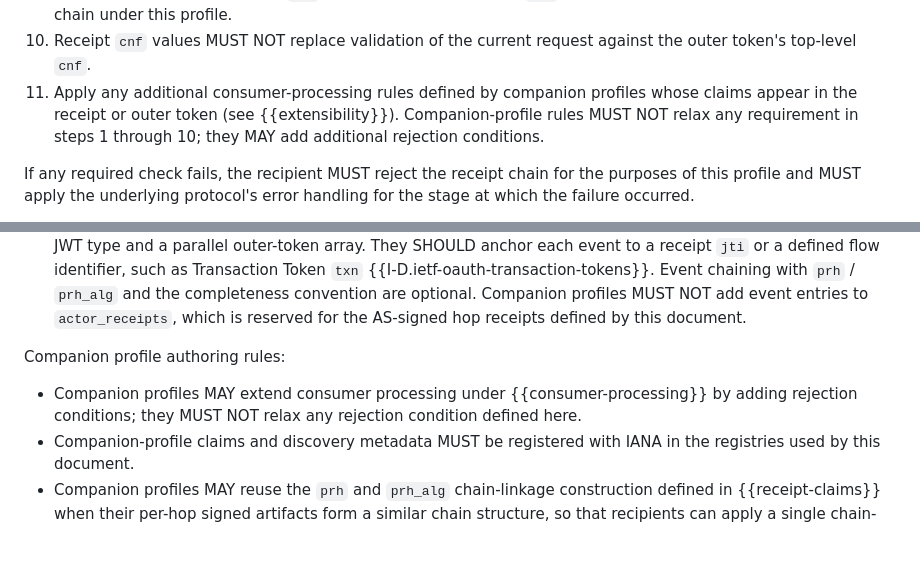
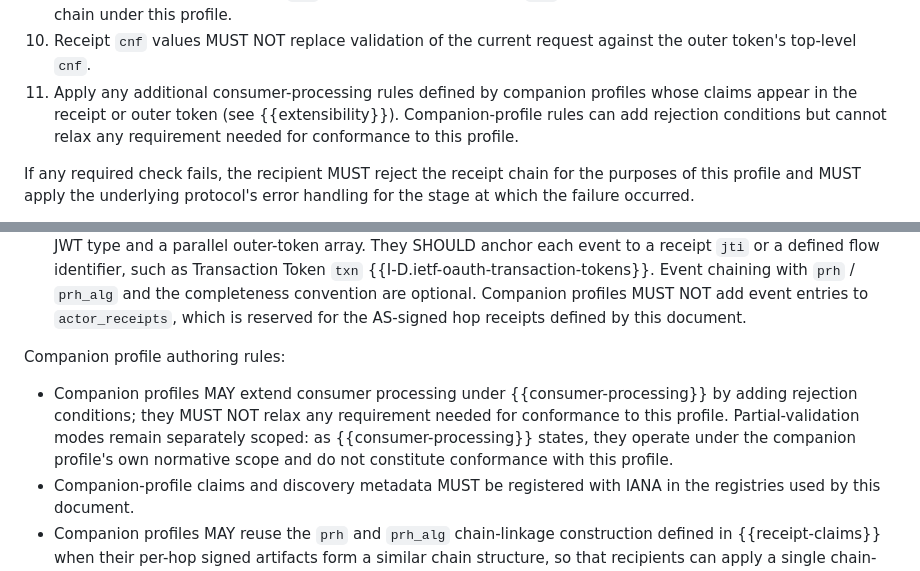
Before and after one commit to mcguinness/draft-mcguinness-oauth-actor-profile, a Markdown page: draft-mcguinness-oauth-actor-receipts.md, 2 parts joined by grey strips. Drawn GitHub-style; blank space fills up the shorter version.

Commit message:
Receipts: Make Extensibility the home for companion relaxation
Decision 3: Extensibility is the single home, and its prohibition widens
from any rejection condition defined here, and any requirement in steps
1 through 10, to any requirement needed for conformance to this profile.
It now states explicitly that the partial-validation boundary is
separately scoped. Step 11's MUST NOT and MAY become keyword-free. The
wording matches Proofs and Authority Bounds.

```diff
--- a/draft-mcguinness-oauth-actor-receipts.md
+++ b/draft-mcguinness-oauth-actor-receipts.md
@@ -440,7 +440,7 @@ An issuer, resource server, or other recipient that relies on `actor_receipts` M
     *  older receipts MAY carry differing `sub`, `sub_iss`, or `sub_profile` values; see {{subject-re-expression-across-hops}}.
 9.  Treat each receipt `cnf` value, if present, only as historical provenance for that hop.  A mismatch between the current outer token's top-level `cnf` and the outermost receipt `cnf` MUST NOT by itself invalidate the receipt chain under this profile.
 10.  Receipt `cnf` values MUST NOT replace validation of the current request against the outer token's top-level `cnf`.
-11.  Apply any additional consumer-processing rules defined by companion profiles whose claims appear in the receipt or outer token (see {{extensibility}}).  Companion-profile rules MUST NOT relax any requirement in steps 1 through 10; they MAY add additional rejection conditions.
+11.  Apply any additional consumer-processing rules defined by companion profiles whose claims appear in the receipt or outer token (see {{extensibility}}).  Companion-profile rules can add rejection conditions but cannot relax any requirement needed for conformance to this profile.
 
 If any required check fails, the recipient MUST reject the receipt chain for the purposes of this profile and MUST apply the underlying protocol's error handling for the stage at which the failure occurred.
 
@@ -602,7 +602,7 @@ This profile is designed to compose with sibling companion profiles that build o
 
 Companion profile authoring rules:
 
-*  Companion profiles MAY extend consumer processing under {{consumer-processing}} by adding rejection conditions; they MUST NOT relax any rejection condition defined here.
+*  Companion profiles MAY extend consumer processing under {{consumer-processing}} by adding rejection conditions; they MUST NOT relax any requirement needed for conformance to this profile.  Partial-validation modes remain separately scoped: as {{consumer-processing}} states, they operate under the companion profile's own normative scope and do not constitute conformance with this profile.
 *  Companion-profile claims and discovery metadata MUST be registered with IANA in the registries used by this document.
 *  Companion profiles MAY reuse the `prh` and `prh_alg` chain-linkage construction defined in {{receipt-claims}} when their per-hop signed artifacts form a similar chain structure, so that recipients can apply a single chain-validation routine across companions.
 *  Companions whose artifacts do not form a chain (for example, independent per-hop attestations or recipient acknowledgments that are not linked to one another) MAY define their own integrity structure.
```
